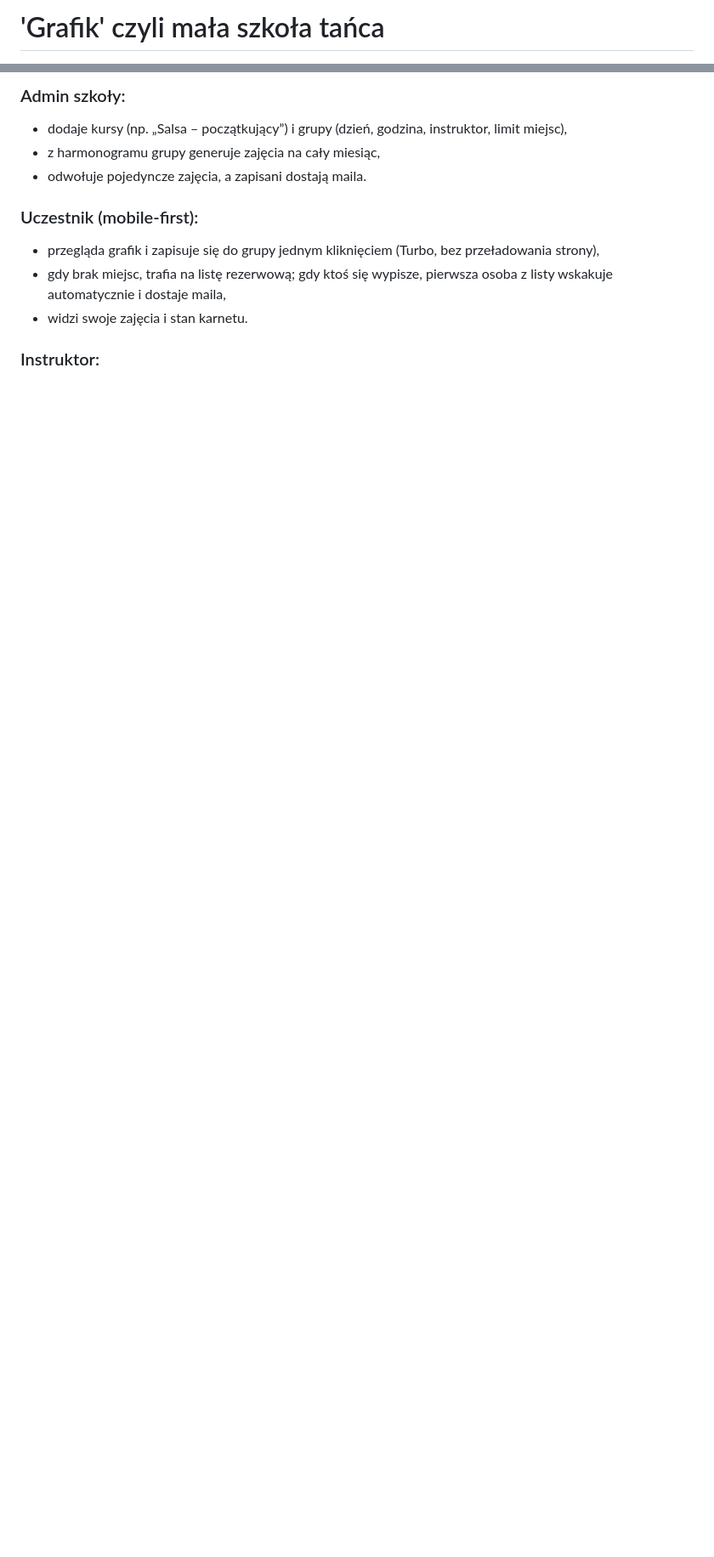
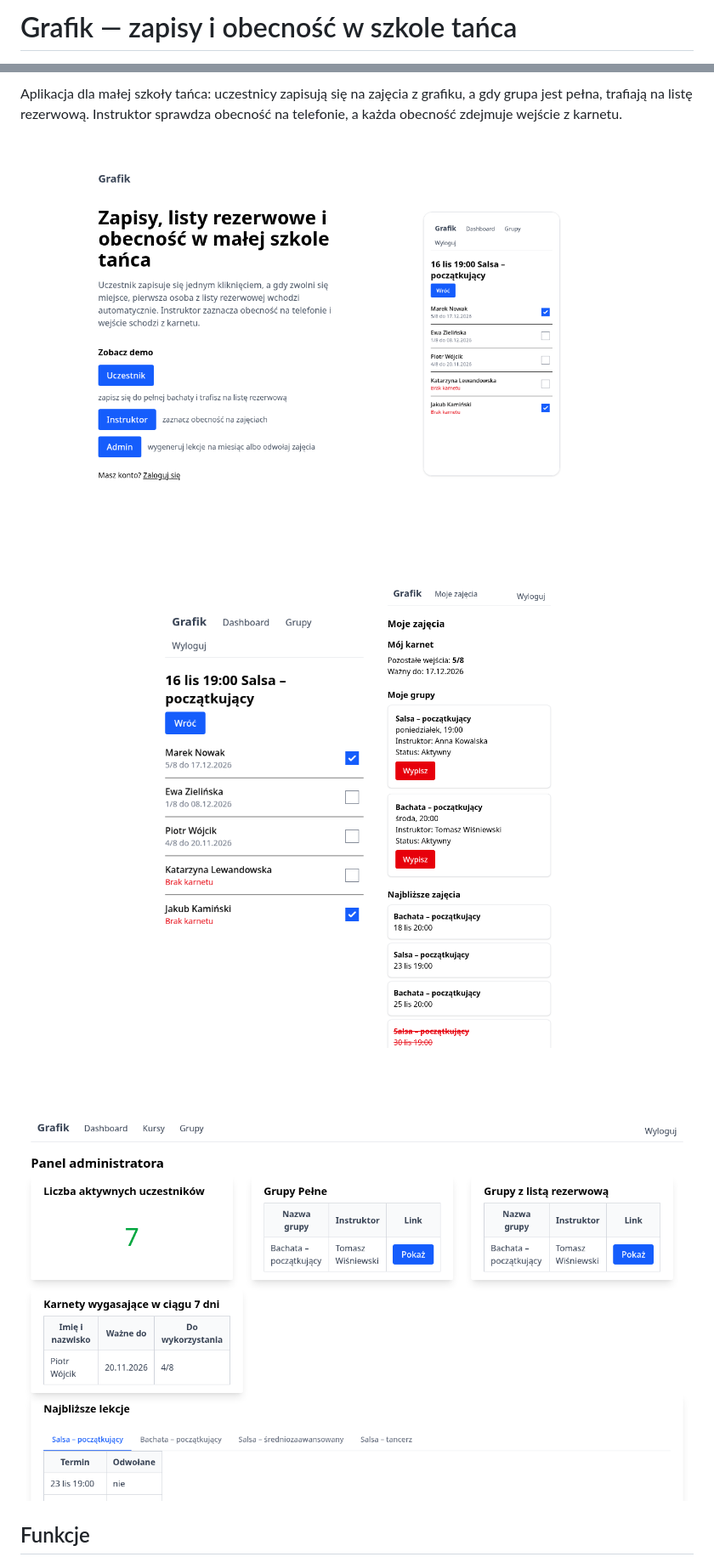
Before and after one commit to kamilszwaradzki/fullstack-ruby-on-rails, a Markdown page: README.md, 2 parts joined by grey strips. Shown at 85% size. GitHub-like rendering; pictures changed too: docs/desktop_admin_dashboard.png (added), docs/landing_new_1280.png (added), docs/mobile_instructor_lesson.png (added); blank space fills up the shorter version.

Commit message:
docs: update README with screenshots, setup and demo accounts

```diff
--- a/README.md
+++ b/README.md
@@ -1,2 +1,2 @@
-# 'Grafik' czyli mała szkoła tańca
+# Grafik — zapisy i obecność w szkole tańca
 
@@ -4,15 +4,16 @@
 
-### Admin szkoły:
+Aplikacja dla małej szkoły tańca: uczestnicy zapisują się na zajęcia z grafiku,
+a gdy grupa jest pełna, trafiają na listę rezerwową. Instruktor sprawdza obecność
+na telefonie, a każda obecność zdejmuje wejście z karnetu.
 
-* dodaje kursy (np. „Salsa – początkujący”) i grupy (dzień, godzina, instruktor, limit miejsc),
-* z harmonogramu grupy generuje zajęcia na cały miesiąc,
-* odwołuje pojedyncze zajęcia, a zapisani dostają maila.
+![Strona startowa](docs/landing_new_1280.png)
 
-### Uczestnik (mobile-first):
+<p align="center">
+  <img src="docs/mobile_instructor_lesson.png" width="260" alt="Lista obecności instruktora">
+  <img src="docs/mobile_participant_my_courses.png" width="260" alt="Moje zajęcia uczestnika">
+</p>
 
-* przegląda grafik i zapisuje się do grupy jednym kliknięciem (Turbo, bez przeładowania strony),
-* gdy brak miejsc, trafia na listę rezerwową; gdy ktoś się wypisze, pierwsza osoba z listy wskakuje automatycznie i dostaje maila,
-* widzi swoje zajęcia i stan karnetu.
+![Dashboard admina](docs/desktop_admin_dashboard.png)
 
-### Instruktor:
+## Funkcje
 
```
Also changed, not shown: other parts of README.md (+83 -63 lines), app/assets/images/attendance_mobile.png (added), docs/desktop_admin_groups.png (added), 1 other file.
